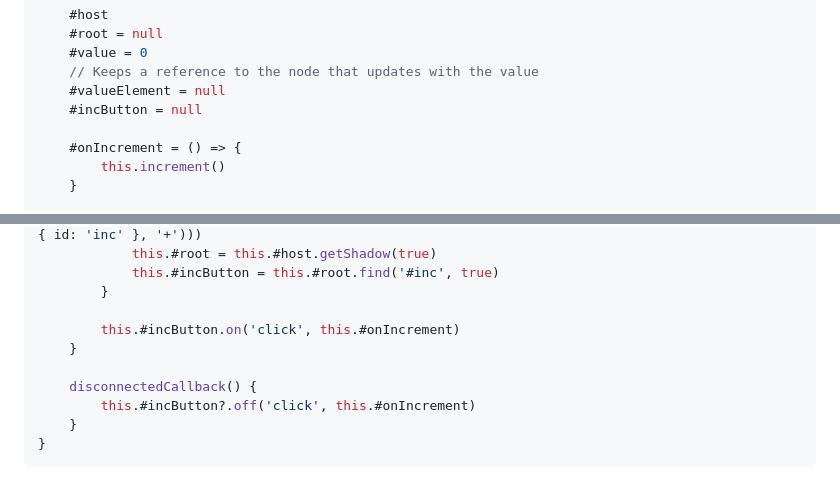
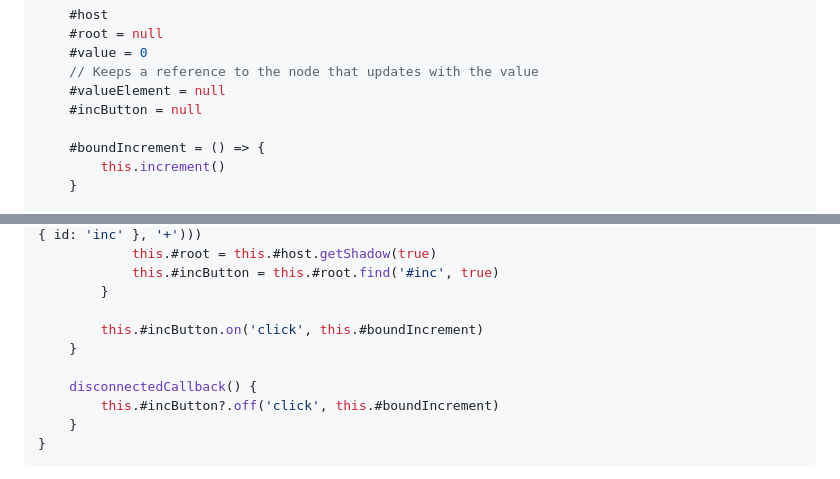
Before and after one commit to alexewerlof/jj, a Markdown page: www/tutorial/components.md, 2 parts joined by grey strips. Rendered like a GitHub page.

Commit message:
doc: small rename in tutorial code

````diff
--- a/www/tutorial/components.md
+++ b/www/tutorial/components.md
@@ -144,7 +144,7 @@ class MyCounter extends HTMLElement {
     #valueElement = null
     #incButton = null
 
-    #onIncrement = () => {
+    #boundIncrement = () => {
         this.increment()
     }
 
@@ -196,11 +196,11 @@ class MyCounter extends HTMLElement {
             this.#incButton = this.#root.find('#inc', true)
         }
 
-        this.#incButton.on('click', this.#onIncrement)
+        this.#incButton.on('click', this.#boundIncrement)
     }
 
     disconnectedCallback() {
-        this.#incButton?.off('click', this.#onIncrement)
+        this.#incButton?.off('click', this.#boundIncrement)
     }
 }
 ```
````
